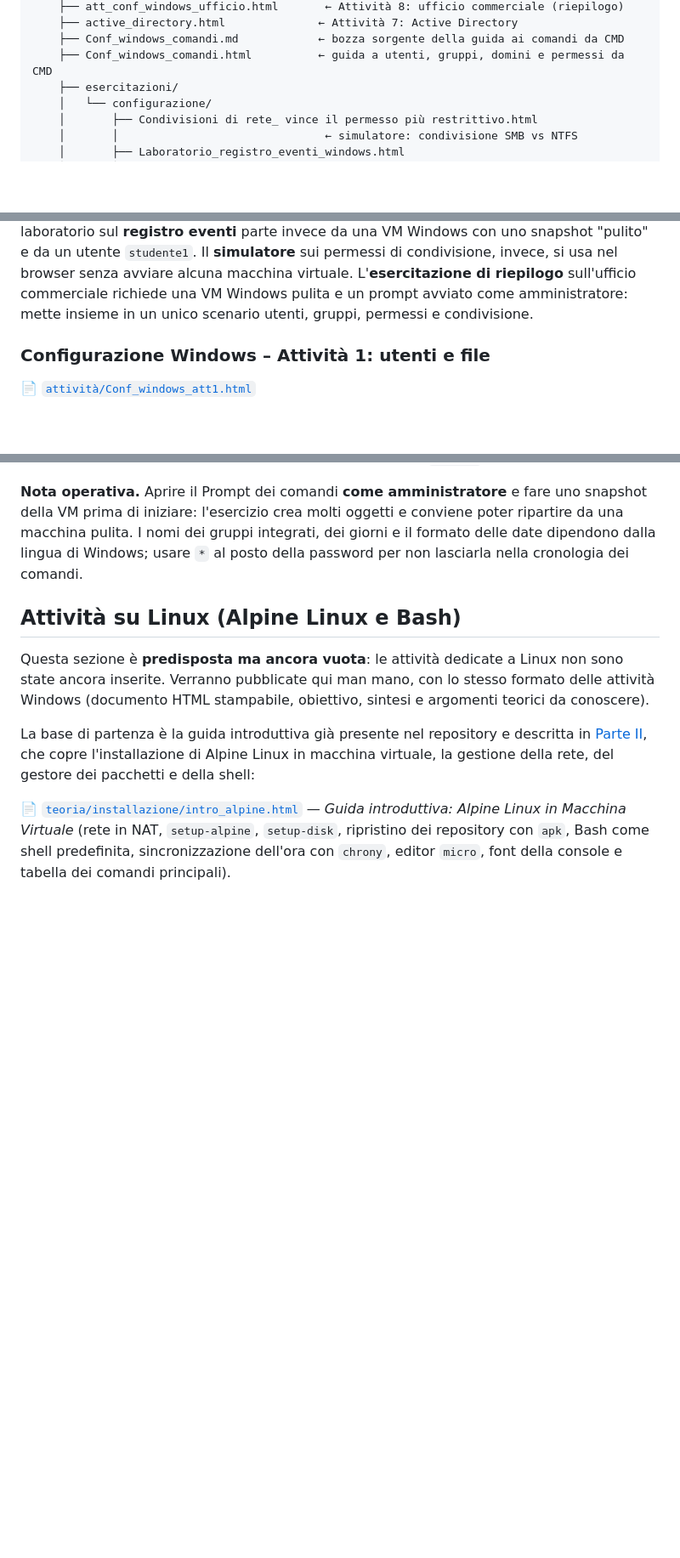
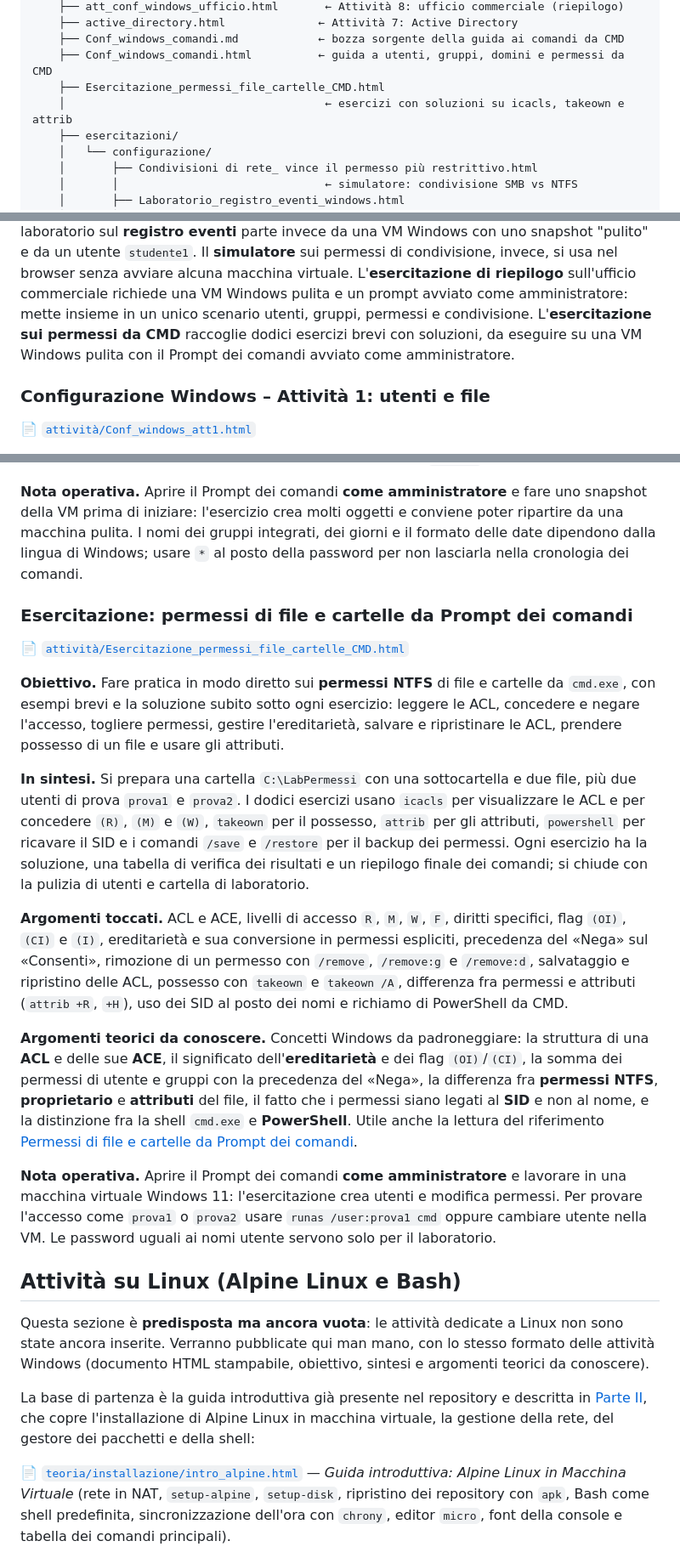
Before and after one commit to EliaSalerno/pr_terza_tps_real, a Markdown page: README.md, 3 parts joined by grey strips. Shown at 85% size. GitHub-like rendering; blank space fills up the shorter version.

Commit message:
Master: update readme

```diff
--- a/README.md
+++ b/README.md
@@ -41,6 +41,8 @@ scorciatoia comoda ma pericolosa.
     ├── active_directory.html              ← Attività 7: Active Directory
     ├── Conf_windows_comandi.md            ← bozza sorgente della guida ai comandi da CMD
     ├── Conf_windows_comandi.html          ← guida a utenti, gruppi, domini e permessi da CMD
+    ├── Esercitazione_permessi_file_cartelle_CMD.html
+    │                                       ← esercizi con soluzioni su icacls, takeown e attrib
     ├── esercitazioni/
     │   └── configurazione/
     │       ├── Condivisioni di rete_ vince il permesso più restrittivo.html
@@ -710,7 +713,9 @@ da una VM Windows con uno snapshot "pulito" e da un utente `studente1`. Il
 **simulatore** sui permessi di condivisione, invece, si usa nel browser senza avviare
 alcuna macchina virtuale. L'**esercitazione di riepilogo** sull'ufficio commerciale
 richiede una VM Windows pulita e un prompt avviato come amministratore: mette insieme
-in un unico scenario utenti, gruppi, permessi e condivisione.
+in un unico scenario utenti, gruppi, permessi e condivisione. L'**esercitazione sui
+permessi da CMD** raccoglie dodici esercizi brevi con soluzioni, da eseguire su una VM
+Windows pulita con il Prompt dei comandi avviato come amministratore.
 
 ### Configurazione Windows – Attività 1: utenti e file
 
@@ -1031,6 +1036,44 @@ ripartire da una macchina pulita. I nomi dei gruppi integrati, dei giorni e il f
 delle date dipendono dalla lingua di Windows; usare `*` al posto della password per non
 lasciarla nella cronologia dei comandi.
 
+### Esercitazione: permessi di file e cartelle da Prompt dei comandi
+
+📄 [`attività/Esercitazione_permessi_file_cartelle_CMD.html`](attività/Esercitazione_permessi_file_cartelle_CMD.html)
+
+**Obiettivo.** Fare pratica in modo diretto sui **permessi NTFS** di file e cartelle
+da `cmd.exe`, con esempi brevi e la soluzione subito sotto ogni esercizio: leggere le
+ACL, concedere e negare l'accesso, togliere permessi, gestire l'ereditarietà,
+salvare e ripristinare le ACL, prendere possesso di un file e usare gli attributi.
+
+**In sintesi.** Si prepara una cartella `C:\LabPermessi` con una sottocartella e due
+file, più due utenti di prova `prova1` e `prova2`. I dodici esercizi usano `icacls`
+per visualizzare le ACL e per concedere `(R)`, `(M)` e `(W)`, `takeown` per il
+possesso, `attrib` per gli attributi, `powershell` per ricavare il SID e i comandi
+`/save` e `/restore` per il backup dei permessi. Ogni esercizio ha la soluzione, una
+tabella di verifica dei risultati e un riepilogo finale dei comandi; si chiude con la
+pulizia di utenti e cartella di laboratorio.
+
+**Argomenti toccati.** ACL e ACE, livelli di accesso `R`, `M`, `W`, `F`, diritti
+specifici, flag `(OI)`, `(CI)` e `(I)`, ereditarietà e sua conversione in permessi
+espliciti, precedenza del «Nega» sul «Consenti», rimozione di un permesso con
+`/remove`, `/remove:g` e `/remove:d`, salvataggio e ripristino delle ACL, possesso con
+`takeown` e `takeown /A`, differenza fra permessi e attributi (`attrib +R`, `+H`), uso
+dei SID al posto dei nomi e richiamo di PowerShell da CMD.
+
+**Argomenti teorici da conoscere.** Concetti Windows da padroneggiare: la struttura di
+una **ACL** e delle sue **ACE**, il significato dell'**ereditarietà** e dei flag
+`(OI)`/`(CI)`, la somma dei permessi di utente e gruppi con la precedenza del «Nega»,
+la differenza fra **permessi NTFS**, **proprietario** e **attributi** del file, il
+fatto che i permessi siano legati al **SID** e non al nome, e la distinzione fra la
+shell `cmd.exe` e **PowerShell**. Utile anche la lettura del riferimento
+[Permessi di file e cartelle da Prompt dei comandi](#riferimenti-rapidi-permessi-da-prompt-dei-comandi).
+
+**Nota operativa.** Aprire il Prompt dei comandi **come amministratore** e lavorare in
+una macchina virtuale Windows 11: l'esercitazione crea utenti e modifica permessi. Per
+provare l'accesso come `prova1` o `prova2` usare `runas /user:prova1 cmd` oppure
+cambiare utente nella VM. Le password uguali ai nomi utente servono solo per il
+laboratorio.
+
 ## Attività su Linux (Alpine Linux e Bash)
 
 Questa sezione è **predisposta ma ancora vuota**: le attività dedicate a Linux non
```
Also changed, not shown: other parts of README.md (+1 -0 lines).
